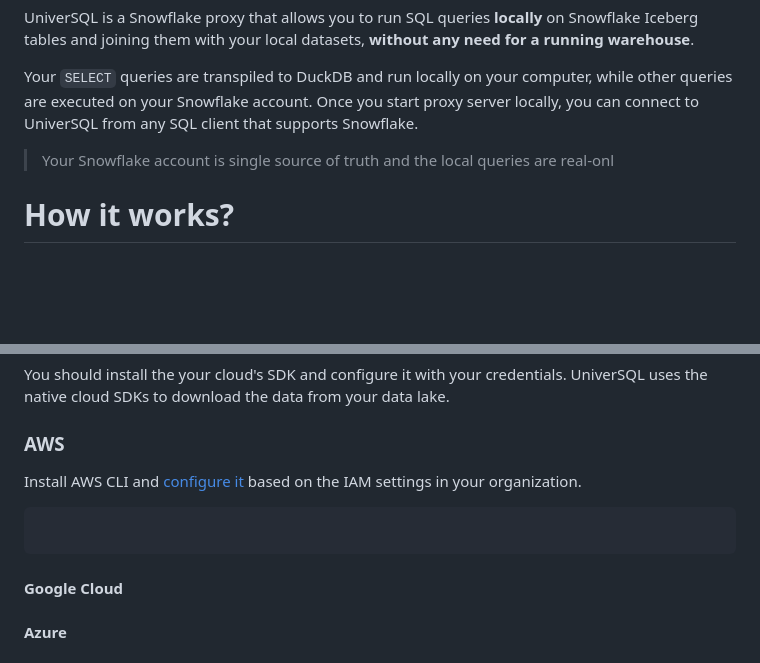
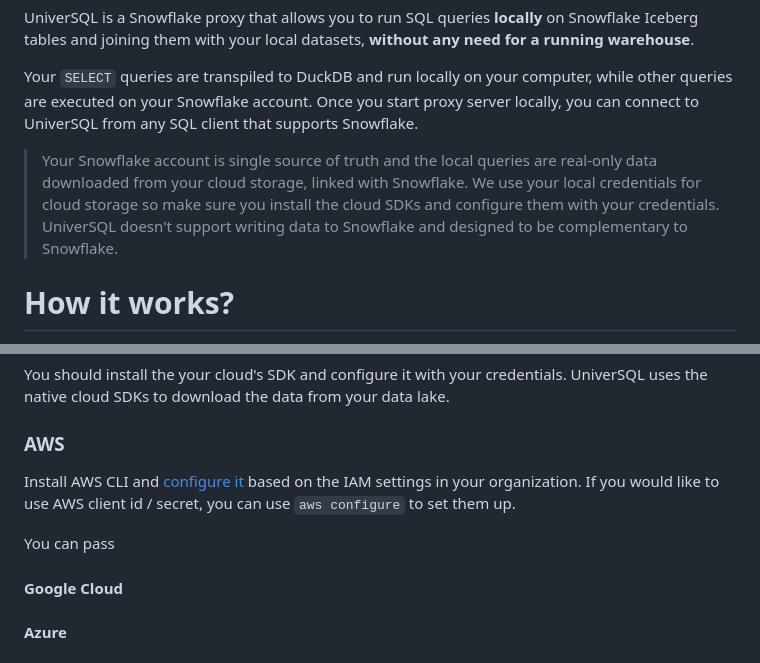
Before and after one commit to buremba/universql, a Markdown page: README.md, 2 parts joined by grey strips. Drawn GitHub-style; blank space fills up the shorter version.

````diff
--- a/README.md
+++ b/README.md
@@ -5,7 +5,8 @@ UniverSQL is a Snowflake proxy that allows you to run SQL queries **locally** on
 Your `SELECT` queries are transpiled to DuckDB and run locally on your computer, while other queries are executed on your Snowflake account.
 Once you start proxy server locally, you can connect to UniverSQL from any SQL client that supports Snowflake.
 
-> Your Snowflake account is single source of truth and the local queries are real-onl
+> Your Snowflake account is single source of truth and the local queries are real-only data downloaded from your cloud storage, linked with Snowflake. We use your local credentials for cloud storage so make sure you install the cloud SDKs and configure them with your credentials.
+> UniverSQL doesn't support writing data to Snowflake and designed to be complementary to Snowflake.
 
 # How it works?
 
@@ -186,10 +187,9 @@ You should install the your cloud's SDK and configure it with your credentials.
 ### AWS
 
 Install AWS CLI and [configure it](https://docs.aws.amazon.com/cli/latest/userguide/cli-configure-sso.html#sso-configure-profile-token-auto-sso) based on the IAM settings in your organization.
+If you would like to use AWS client id / secret, you can use `aws configure` to set them up.
 
-```bash
-
-```
+You can pass
 
 #### Google Cloud
 
````
